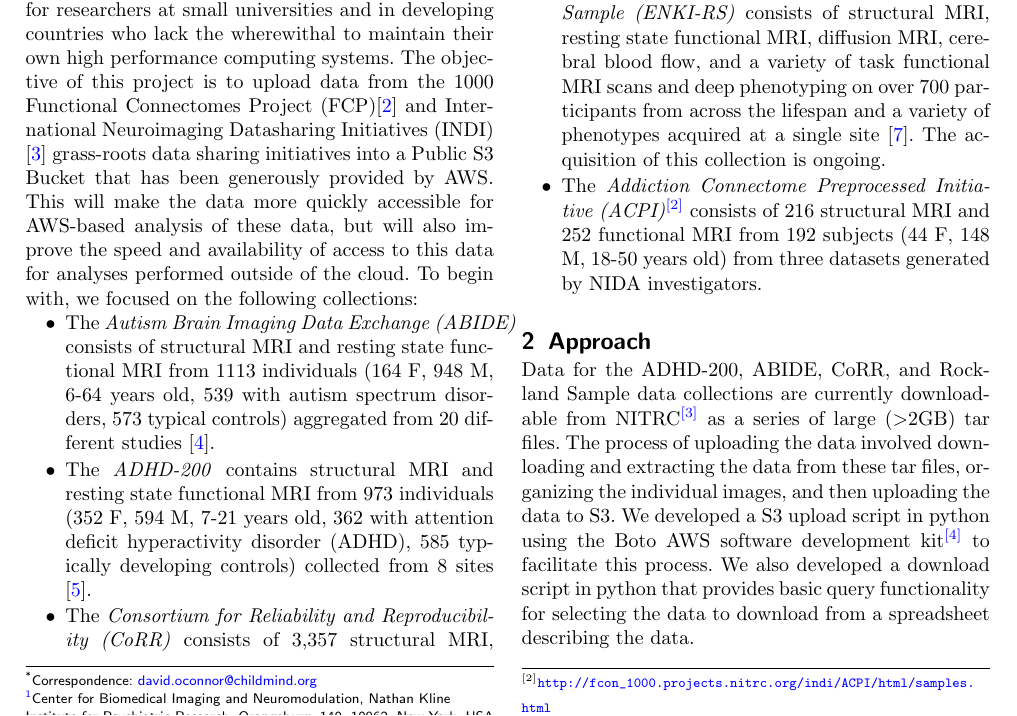
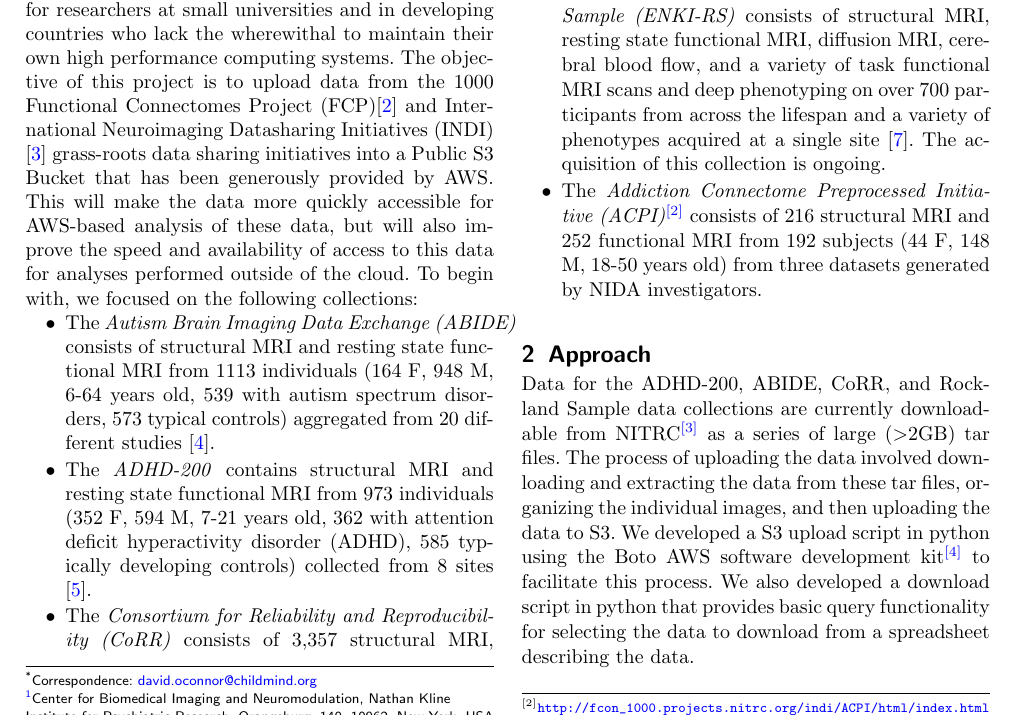
Before and after one commit to Brainhack-Proceedings-2015/Oconnor_HBM_INDICloud, a LaTeX document (brainhack-report-formatted.tex): part of page 1 of 3, cut so that both start at the same text. Compiled offline with pdfLaTeX.

Commit message:
update text

```diff
--- a/brainhack-report-formatted.tex
+++ b/brainhack-report-formatted.tex
@@ -266,7 +266,7 @@ collections:
   \cite{nooner2012}. The acquisition of this collection is ongoing.
 \item
   The \emph{Addiction Connectome Preprocessed Initiative
-  (ACPI)}\footnote{\url{http://fcon_1000.projects.nitrc.org/indi/ACPI/html/samples.html}}
+  (ACPI)}\footnote{\url{http://fcon_1000.projects.nitrc.org/indi/ACPI/html/index.html}}
   consists of 216 structural MRI and 252 functional MRI from 192
   subjects (44 F, 148 M, 18-50 years old) from three datasets generated
   by NIDA investigators.
```
Also changed, not shown: brainhack-report.md (+1 -1 lines), brainhack-report-formatted.pdf, 1 other file.
